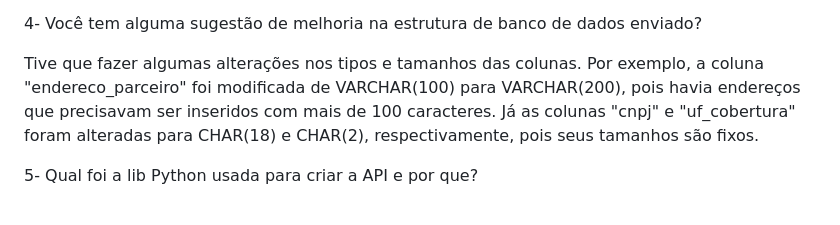
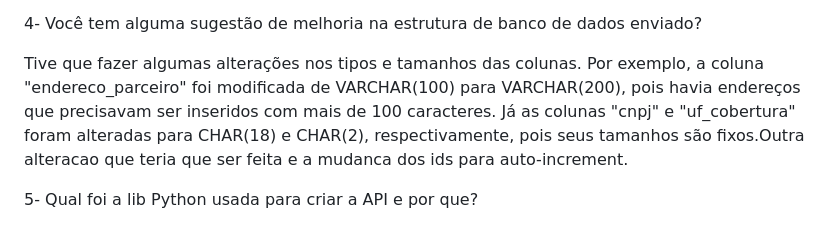
Before and after one commit to fbelam/Desafio-desenvolvedor-Full-Stack, a Markdown page: README.md, the part around the change. Drawn GitHub-style.

```diff
--- a/README.md
+++ b/README.md
@@ -105,7 +105,7 @@ INSERT INTO tb_resultado_viabilidade (id, id_viabilidade, id_parceiro_resposta,
 
 4-	Você tem alguma sugestão de melhoria na estrutura de banco de dados enviado?
 
-Tive que fazer algumas alterações nos tipos e tamanhos das colunas. Por exemplo, a coluna "endereco_parceiro" foi modificada de VARCHAR(100) para VARCHAR(200), pois havia endereços que precisavam ser inseridos com mais de 100 caracteres. Já as colunas "cnpj" e "uf_cobertura" foram alteradas para CHAR(18) e CHAR(2), respectivamente, pois seus tamanhos são fixos.
+Tive que fazer algumas alterações nos tipos e tamanhos das colunas. Por exemplo, a coluna "endereco_parceiro" foi modificada de VARCHAR(100) para VARCHAR(200), pois havia endereços que precisavam ser inseridos com mais de 100 caracteres. Já as colunas "cnpj" e "uf_cobertura" foram alteradas para CHAR(18) e CHAR(2), respectivamente, pois seus tamanhos são fixos.Outra alteracao que teria que ser feita e a mudanca dos ids para auto-increment.
 
 5- Qual foi a lib Python usada para criar a API e por que?
 
```
